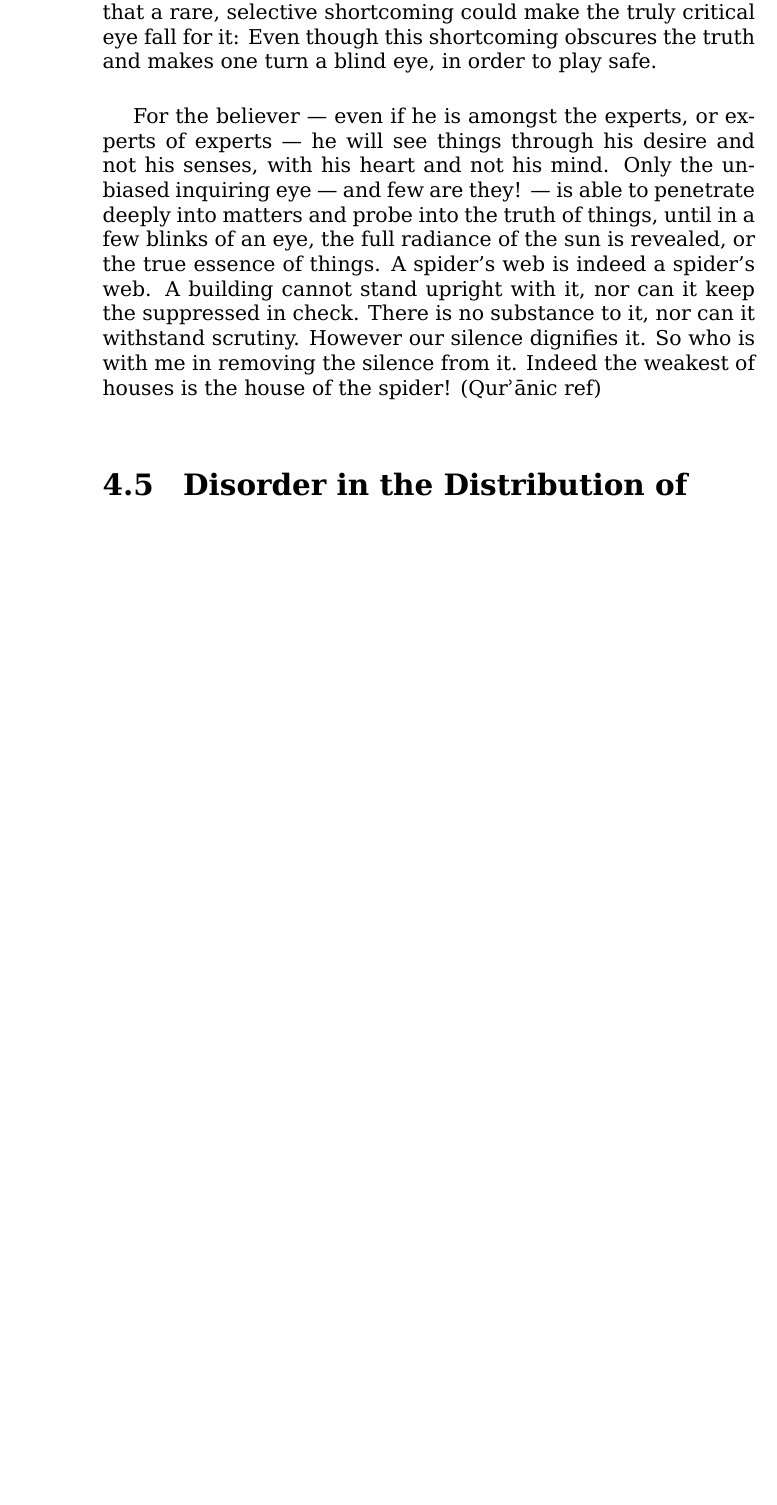
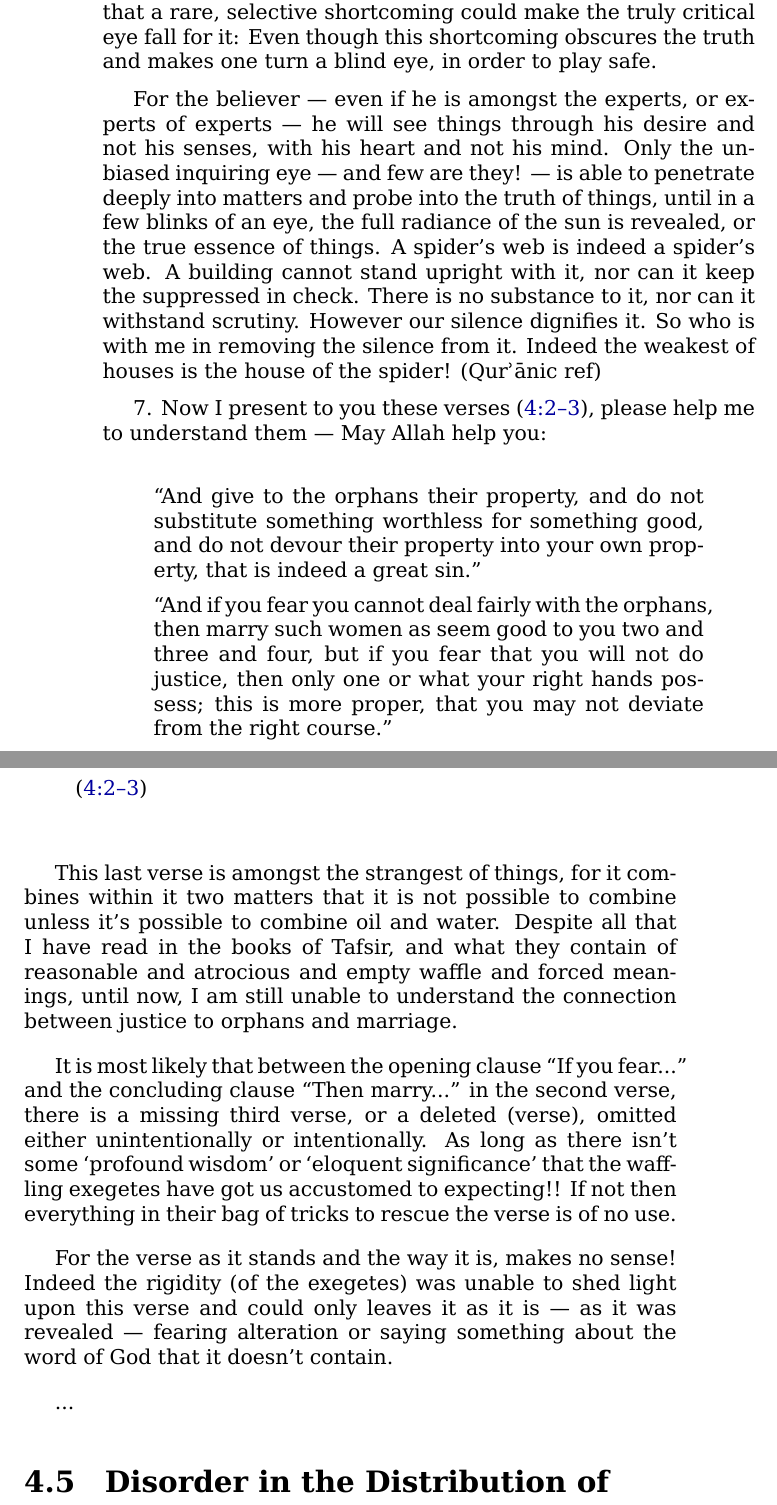
Before and after one commit to alsanaaziz/salam, a LaTeX thesis (books/My_Ordeal_With_The_Quran.tex): part of page 64 of 71 before the commit and two parts of pages 64 and 65 of 73 after it, the two joined at a grey line, cut so that both start at the same text, the shorter picture padded with empty space. Compiled offline with XeLaTeX.

Commit message:
books: added text to section "Where is the Eloquence of the Qur'an?".

```diff
--- a/books/My_Ordeal_With_The_Quran.tex
+++ b/books/My_Ordeal_With_The_Quran.tex
@@ -2123,7 +2123,7 @@ Only the unbiased inquiring eye — and few are they! —
 is able to penetrate deeply into matters and probe into the truth of things,
 until in a few blinks of an eye, the full radiance of the sun is revealed,
 or the true essence of things.
-A spider's web is indeed a spider’s web.
+A spider’s web is indeed a spider’s web.
 A building cannot stand upright with it,
 nor can it keep the suppressed in check.
 There is no substance to it, nor can it withstand scrutiny.
@@ -2131,6 +2131,49 @@ However our silence dignifies it.
 So who is with me in removing the silence from it.
 Indeed the weakest of houses is the house of the spider! (\Quran{}ic ref)
 
+7. Now I present to you these verses (\QRef{4:2–3}),
+please help me to understand them — May Allah help you:
+
+\begin{quote}
+“And give to the orphans their property, and do not substitute
+something worthless for something good,
+and do not devour their property into your own property,
+that is indeed a great sin.”
+
+“And if you fear you cannot deal fairly with the orphans,
+then marry such women as seem good to you two and three and four,
+but if you fear that you will not do justice,
+then only one or what your right hands possess; this is more proper,
+that you may not deviate from the right course.”
+
+(\QRef{4:2–3})
+\end{quote}
+
+This last verse is amongst the strangest of things,
+for it combines within it two matters that it is not possible
+to combine unless it’s possible to combine oil and water.
+Despite all that I have read in the books of Tafsir,
+and what they contain of reasonable and atrocious and empty waffle
+and forced meanings, until now, I am still unable to understand
+the connection between justice to orphans and marriage.
+
+It is most likely that between the opening clause “If you fear...”
+and the concluding clause “Then marry...” in the second verse,
+there is a missing third verse, or a deleted (verse),
+omitted either unintentionally or intentionally.
+As long as there isn’t some ‘profound wisdom’ or ‘eloquent significance’
+that the waffling exegetes have got us accustomed to expecting!!
+If not then everything in their bag of tricks
+to rescue the verse is of no use.
+
+For the verse as it stands and the way it is, makes no sense!
+Indeed the rigidity (of the exegetes) was unable to shed light
+upon this verse and could only leaves it as it is — as it was revealed —
+fearing alteration or saying something about the word of God
+that it doesn’t contain.
+
+...
+
 \section{Disorder in the Distribution of Topics}
 TODO:
 \section{Ambiguity in the \Quran}
```
Also changed, not shown: books/My_Ordeal_With_The_Quran.tex (8 more changed lines).
